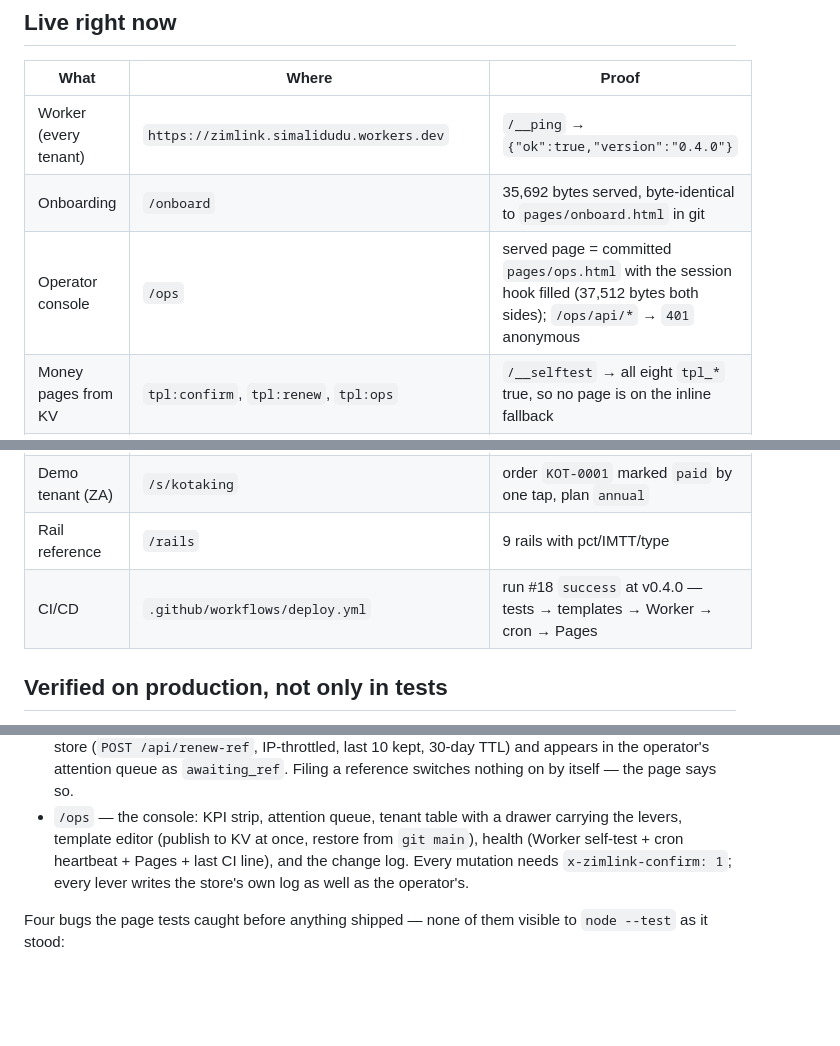
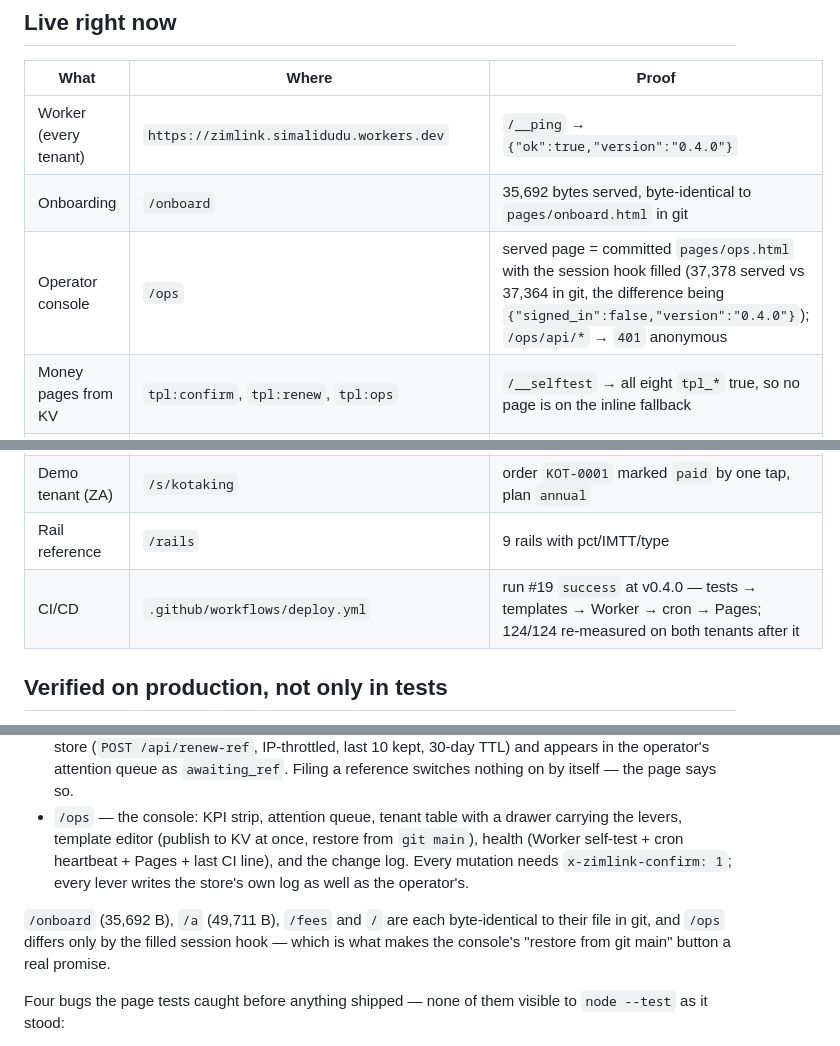
Before and after one commit to king-kunta-cpu/tapstall, a Markdown page: STATUS.md, 3 parts joined by grey strips. Rendered like a GitHub page; blank space fills up the shorter version.

Commit message:
STATUS: the consoles, re-measured against the deployed 0.4.0
run #19 deployed it; 124/124 on mamatoe and 124/124 on kotaking after the
deploy, and the byte-parity readbacks for all five pages (onboard, a, ops,
fees, /) recorded as served-vs-git sizes so the restore-from-repo claim in
the console is checkable rather than asserted.

```diff
--- a/STATUS.md
+++ b/STATUS.md
@@ -6,14 +6,14 @@
 |---|---|---|
 | Worker (every tenant) | `https://zimlink.simalidudu.workers.dev` | `/__ping` → `{"ok":true,"version":"0.4.0"}` |
 | Onboarding | `/onboard` | 35,692 bytes served, byte-identical to `pages/onboard.html` in git |
-| Operator console | `/ops` | served page = committed `pages/ops.html` with the session hook filled (37,512 bytes both sides); `/ops/api/*` → `401` anonymous |
+| Operator console | `/ops` | served page = committed `pages/ops.html` with the session hook filled (37,378 served vs 37,364 in git, the difference being `{"signed_in":false,"version":"0.4.0"}`); `/ops/api/*` → `401` anonymous |
 | Money pages from KV | `tpl:confirm`, `tpl:renew`, `tpl:ops` | `/__selftest` → all eight `tpl_*` true, so no page is on the inline fallback |
 | Rate calculator | `/fees?aov=7&n=140&cod=35&cash=20&min=6&hr=3&m=zw` | HTTP 200, 11,117 B, URL-synced |
 | Landing (Pages) | `https://king-kunta-cpu.github.io/zimlink/` | HTTP 200 |
 | Demo tenant (ZW) | `/s/mamatoe` | 4 products from its own CSV feed, 0 leaked secret fields |
 | Demo tenant (ZA) | `/s/kotaking` | order `KOT-0001` marked `paid` by one tap, plan `annual` |
 | Rail reference | `/rails` | 9 rails with pct/IMTT/type |
-| CI/CD | `.github/workflows/deploy.yml` | run #18 `success` at v0.4.0 — tests → templates → Worker → cron → Pages |
+| CI/CD | `.github/workflows/deploy.yml` | run #19 `success` at v0.4.0 — tests → templates → Worker → cron → Pages; 124/124 re-measured on both tenants after it |
 
 ## Verified on production, not only in tests
 
@@ -186,6 +186,10 @@ What is new:
   and the change log. Every mutation needs `x-zimlink-confirm: 1`; every lever
   writes the store's own log as well as the operator's.
 
+`/onboard` (35,692 B), `/a` (49,711 B), `/fees` and `/` are each byte-identical
+to their file in git, and `/ops` differs only by the filled session hook — which
+is what makes the console's "restore from git main" button a real promise.
+
 Four bugs the page tests caught before anything shipped — none of them visible
 to `node --test` as it stood:
 
```
